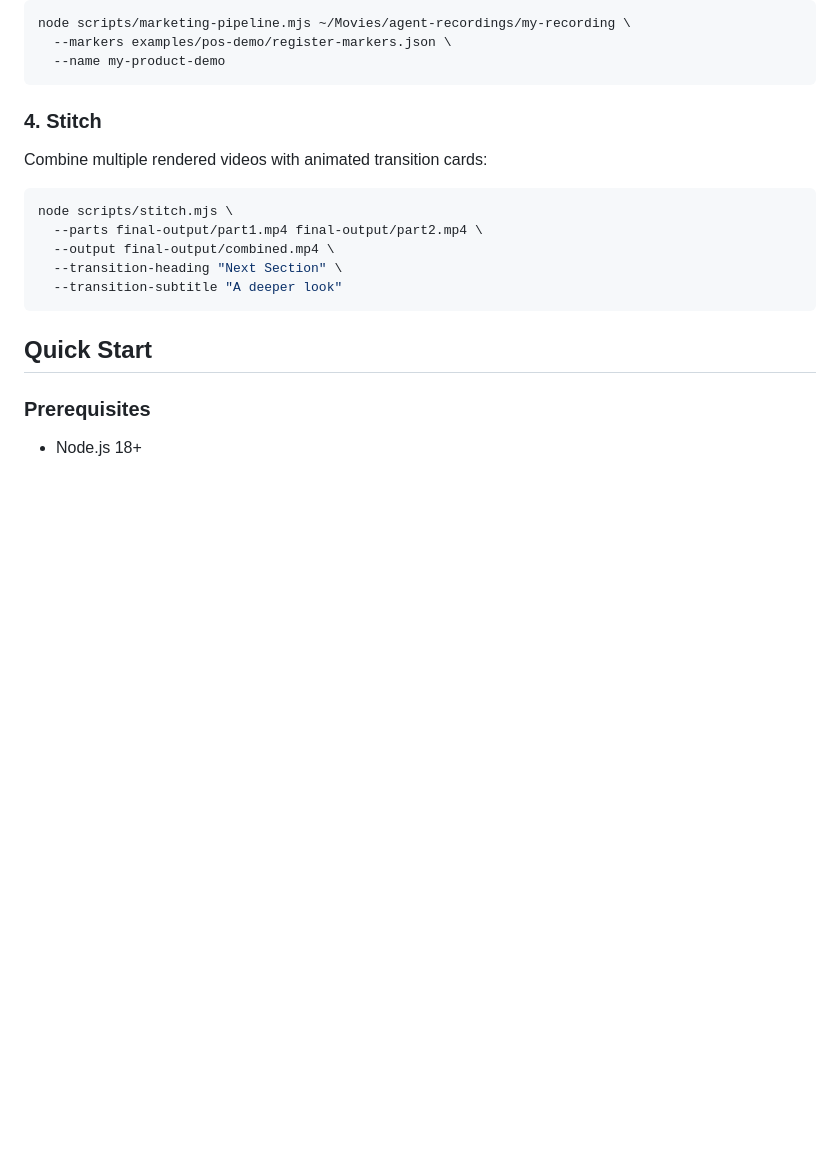
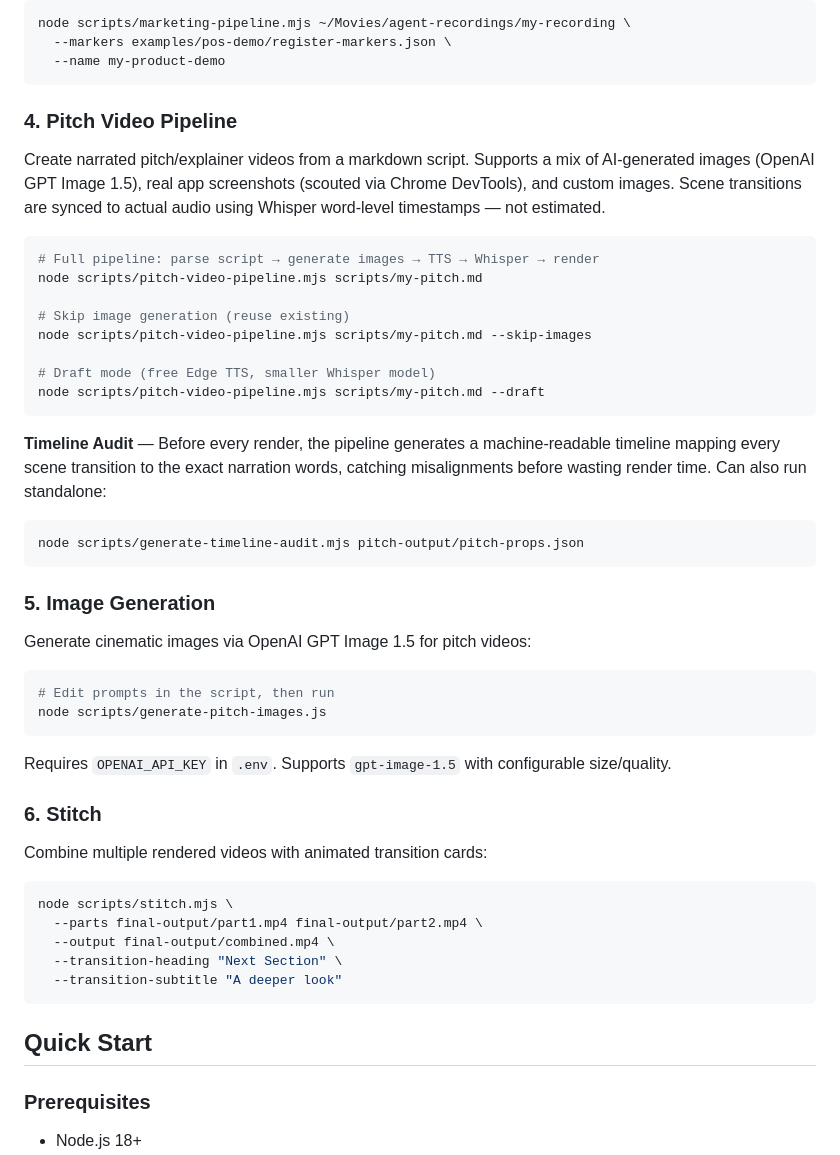
Before and after one commit to JZnebel/AutoDemo, a Markdown page: README.md, the part around one of its changes. Drawn GitHub-style; blank space fills up the shorter version.

````diff
--- a/README.md
+++ b/README.md
@@ -54,7 +54,39 @@ node scripts/marketing-pipeline.mjs ~/Movies/agent-recordings/my-recording \
   --name my-product-demo
 ```
 
-### 4. Stitch
+### 4. Pitch Video Pipeline
+
+Create narrated pitch/explainer videos from a markdown script. Supports a mix of AI-generated images (OpenAI GPT Image 1.5), real app screenshots (scouted via Chrome DevTools), and custom images. Scene transitions are synced to actual audio using Whisper word-level timestamps — not estimated.
+
+```bash
+# Full pipeline: parse script → generate images → TTS → Whisper → render
+node scripts/pitch-video-pipeline.mjs scripts/my-pitch.md
+
+# Skip image generation (reuse existing)
+node scripts/pitch-video-pipeline.mjs scripts/my-pitch.md --skip-images
+
+# Draft mode (free Edge TTS, smaller Whisper model)
+node scripts/pitch-video-pipeline.mjs scripts/my-pitch.md --draft
+```
+
+**Timeline Audit** — Before every render, the pipeline generates a machine-readable timeline mapping every scene transition to the exact narration words, catching misalignments before wasting render time. Can also run standalone:
+
+```bash
+node scripts/generate-timeline-audit.mjs pitch-output/pitch-props.json
+```
+
+### 5. Image Generation
+
+Generate cinematic images via OpenAI GPT Image 1.5 for pitch videos:
+
+```bash
+# Edit prompts in the script, then run
+node scripts/generate-pitch-images.js
+```
+
+Requires `OPENAI_API_KEY` in `.env`. Supports `gpt-image-1.5` with configurable size/quality.
+
+### 6. Stitch
 
 Combine multiple rendered videos with animated transition cards:
 
````
Also changed, not shown: other parts of README.md (+25 -13 lines), CLAUDE.md (+34 -0 lines).
